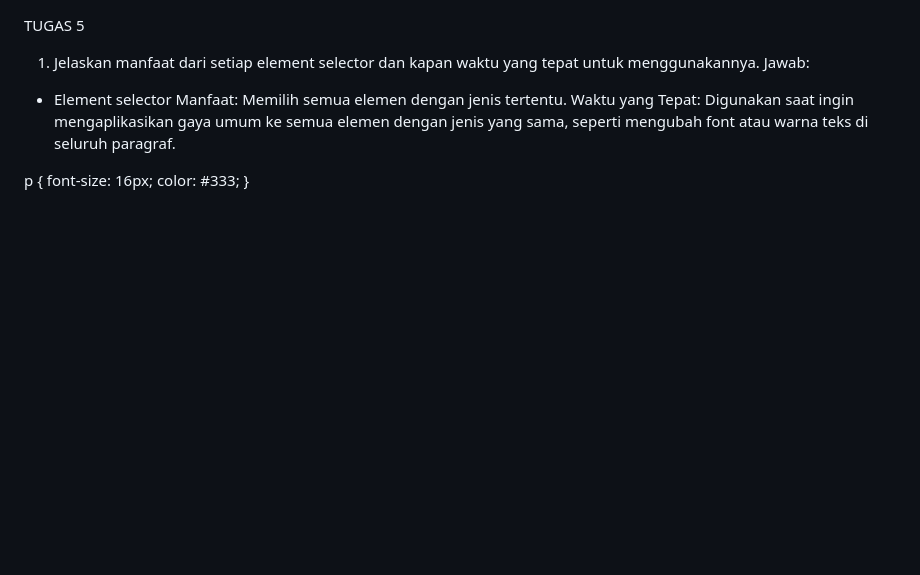
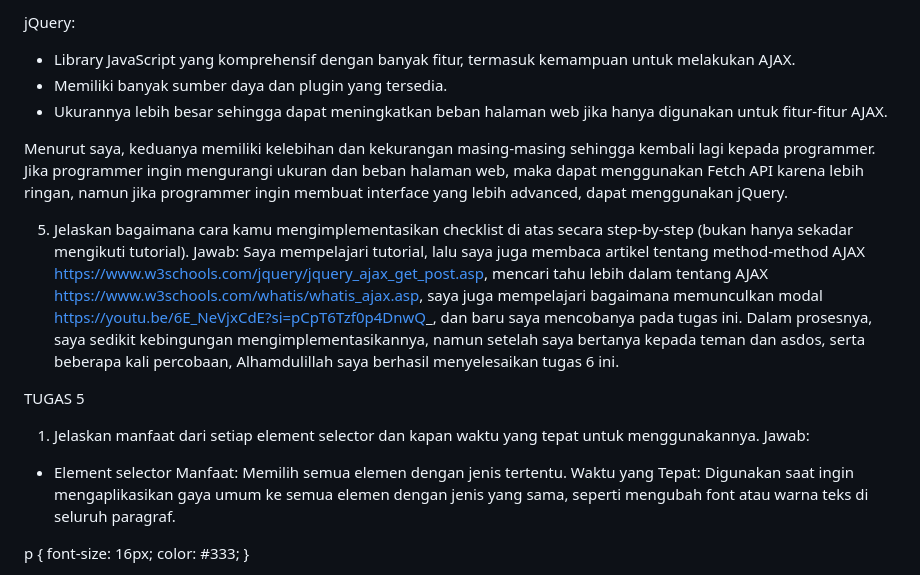
Before and after one commit to nabiilahputri13/inventory, a Markdown page: README.md, the part around the change printed below. Drawn GitHub-style; blank space fills up the shorter version.

Commit message:
bismillah selesai tugas6

```diff
--- a/README.md
+++ b/README.md
@@ -1,3 +45,14 @@
+jQuery:
+- Library JavaScript yang komprehensif dengan banyak fitur, termasuk kemampuan untuk melakukan AJAX.
+- Memiliki banyak sumber daya dan plugin yang tersedia.
+- Ukurannya lebih besar sehingga dapat meningkatkan beban halaman web jika hanya digunakan untuk fitur-fitur AJAX.
+
+Menurut saya, keduanya memiliki kelebihan dan kekurangan masing-masing sehingga kembali lagi kepada programmer. Jika programmer ingin mengurangi ukuran dan beban halaman web, maka dapat menggunakan Fetch API karena lebih ringan, namun jika programmer ingin membuat interface yang lebih advanced, dapat menggunakan jQuery.
+
+5. Jelaskan bagaimana cara kamu mengimplementasikan checklist di atas secara step-by-step (bukan hanya sekadar mengikuti tutorial).
+Jawab:
+Saya mempelajari tutorial, lalu saya juga membaca artikel tentang method-method AJAX https://www.w3schools.com/jquery/jquery_ajax_get_post.asp, mencari tahu lebih dalam tentang AJAX https://www.w3schools.com/whatis/whatis_ajax.asp, saya juga mempelajari bagaimana memunculkan modal https://youtu.be/6E_NeVjxCdE?si=pCpT6Tzf0p4DnwQ_, dan baru saya mencobanya pada tugas ini. Dalam prosesnya, saya sedikit kebingungan mengimplementasikannya, namun setelah saya bertanya kepada teman dan asdos, serta beberapa kali percobaan, Alhamdulillah saya berhasil menyelesaikan tugas 6 ini.
+
 TUGAS 5
 1. Jelaskan manfaat dari setiap element selector dan kapan waktu yang tepat untuk menggunakannya.
 Jawab:
```
Also changed, not shown: other parts of README.md (+44 -0 lines), Markdown/ajax.png (added), 4 other files.
